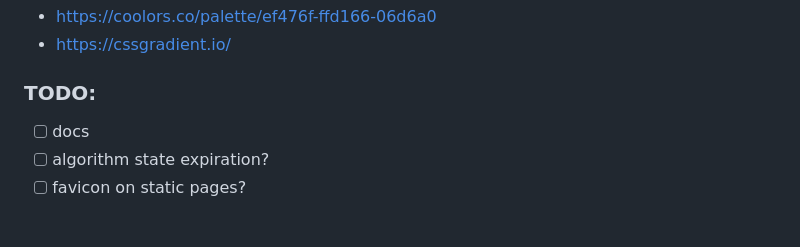
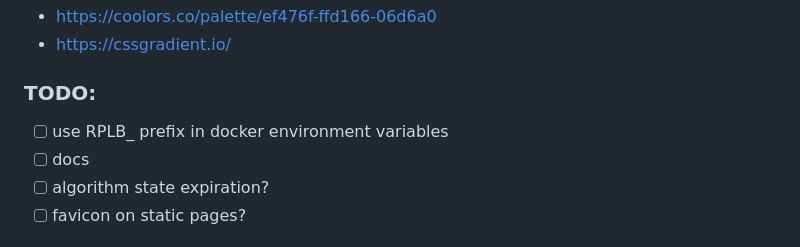
Before and after one commit to dalibormesaric/rplb, a Markdown page: readme.md, the part around the change. Drawn GitHub-style.

```diff
--- a/readme.md
+++ b/readme.md
@@ -137,6 +137,7 @@ With this project I wanted to have two things:
 
 ### TODO:
 
+- [ ] use RPLB_ prefix in docker environment variables
 - [ ] docs
 - [ ] algorithm state expiration?
 - [ ] favicon on static pages?
```
